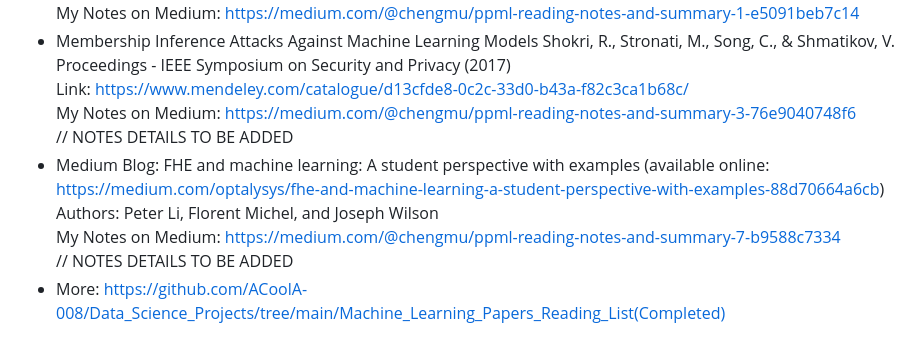
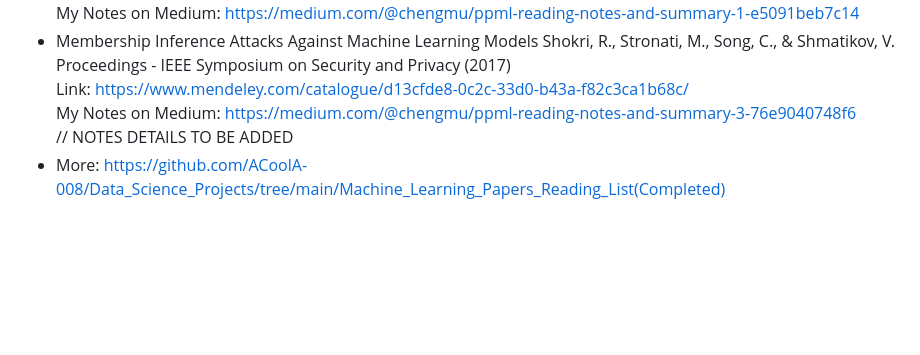
Before and after one commit to ACoolA-008/Data_Science_Projects, a Markdown page: README.md, the part around the change. GitHub-like rendering; blank space fills up the shorter version.

```diff
--- a/README.md
+++ b/README.md
@@ -73,8 +73,4 @@
   Link: https://www.mendeley.com/catalogue/d13cfde8-0c2c-33d0-b43a-f82c3ca1b68c/ \
   My Notes on Medium: https://medium.com/@chengmu/ppml-reading-notes-and-summary-3-76e9040748f6 \
   // NOTES DETAILS TO BE ADDED
-* Medium Blog: FHE and machine learning: A student perspective with examples (available online: https://medium.com/optalysys/fhe-and-machine-learning-a-student-perspective-with-examples-88d70664a6cb) \
-  Authors: Peter Li, Florent Michel, and Joseph Wilson \
-  My Notes on Medium: https://medium.com/@chengmu/ppml-reading-notes-and-summary-7-b9588c7334 \
-  // NOTES DETAILS TO BE ADDED
 * More: https://github.com/ACoolA-008/Data_Science_Projects/tree/main/Machine_Learning_Papers_Reading_List(Completed)
```
